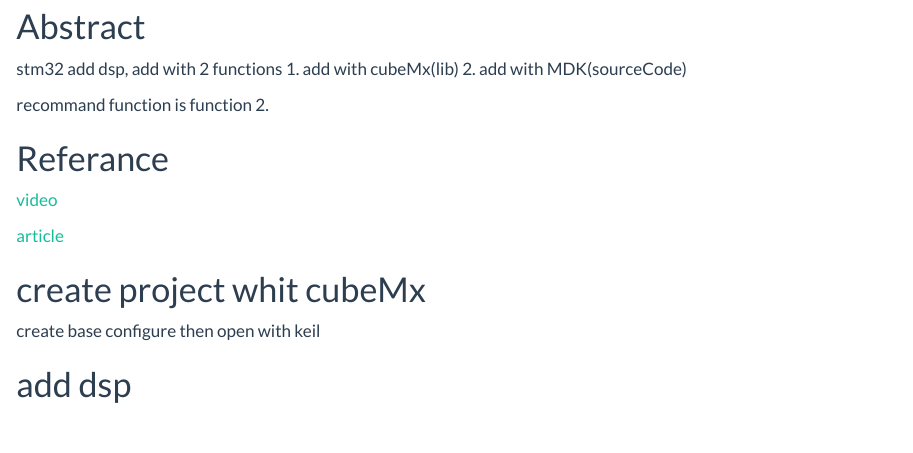
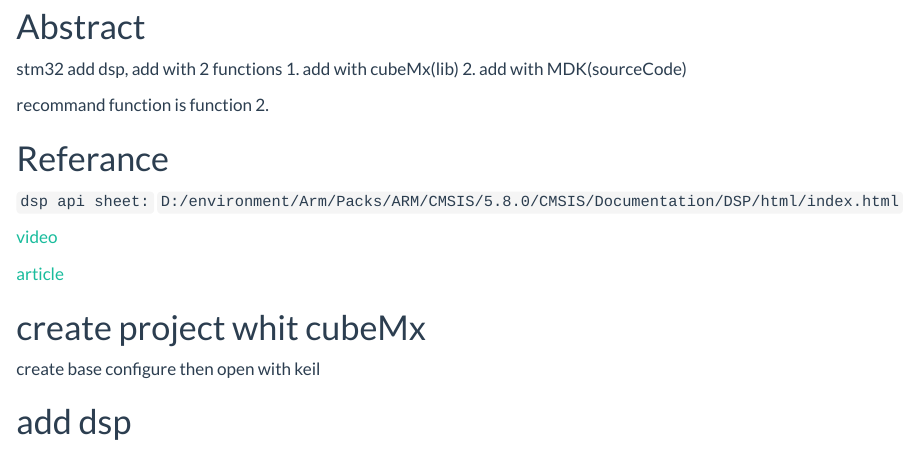
Before and after one commit to Fly-t/Fly-t.github.io, a Quarto document (posts/stm32_add_dsp/index.qmd): the page in a window 1100 px wide, from 140 px down. Rendered offline with R 4.5, knitr and Pandoc in place of Quarto, with nearby package versions.

Commit message:
update stm32 dsp api sheet

```diff
--- a/posts/stm32_add_dsp/index.qmd
+++ b/posts/stm32_add_dsp/index.qmd
@@ -16,6 +16,8 @@ stm32 add dsp, add with 2 functions
 recommand function is function 2.
 
 # Referance
+
+`dsp api sheet:` `D:/environment/Arm/Packs/ARM/CMSIS/5.8.0/CMSIS/Documentation/DSP/html/index.html`
 
 [video](https://https://www.bilibili.com/video/BV1Wu411R7Hc/?spm_id_from=333.337.search-card.all.click&vd_source=c0157a4afd2e47c7662431fd9d2739fb)
 
```
